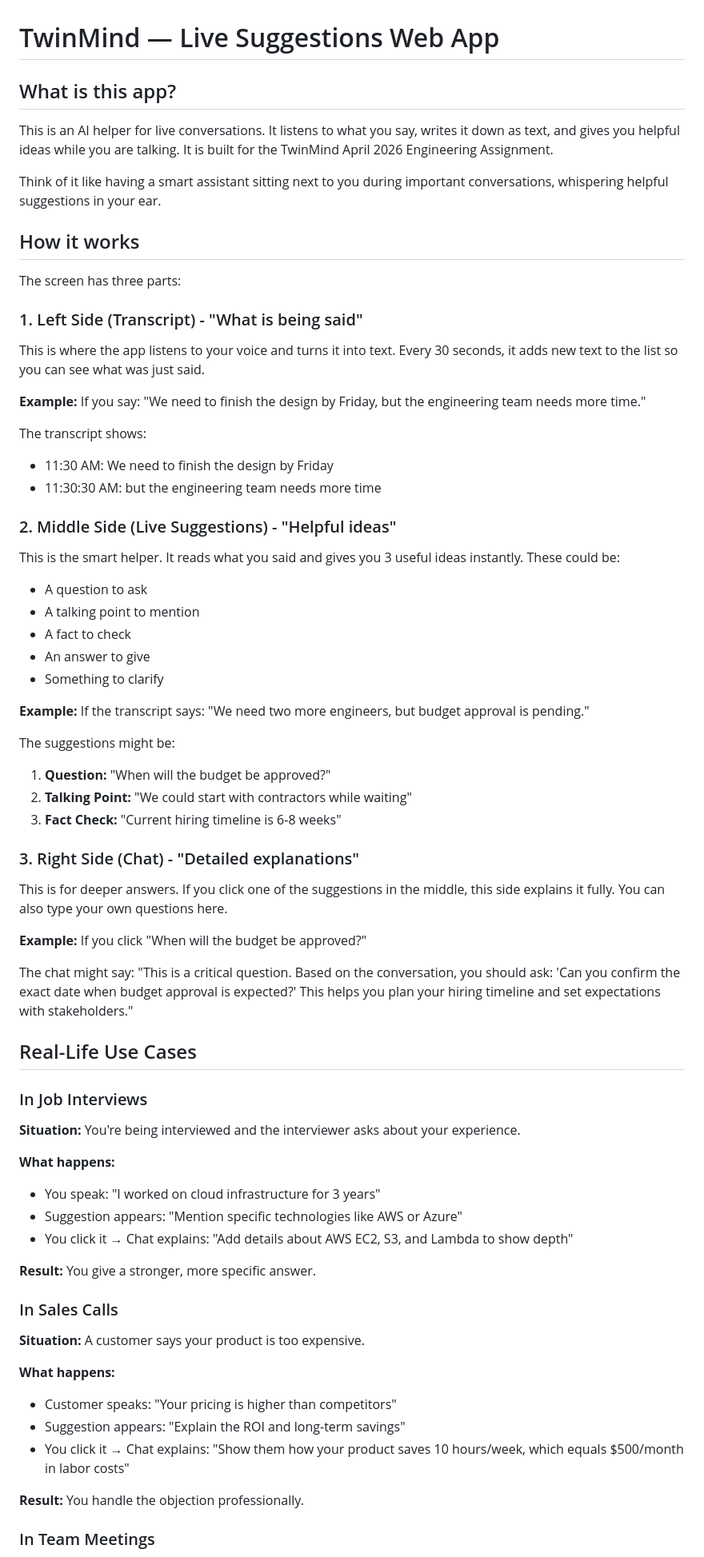
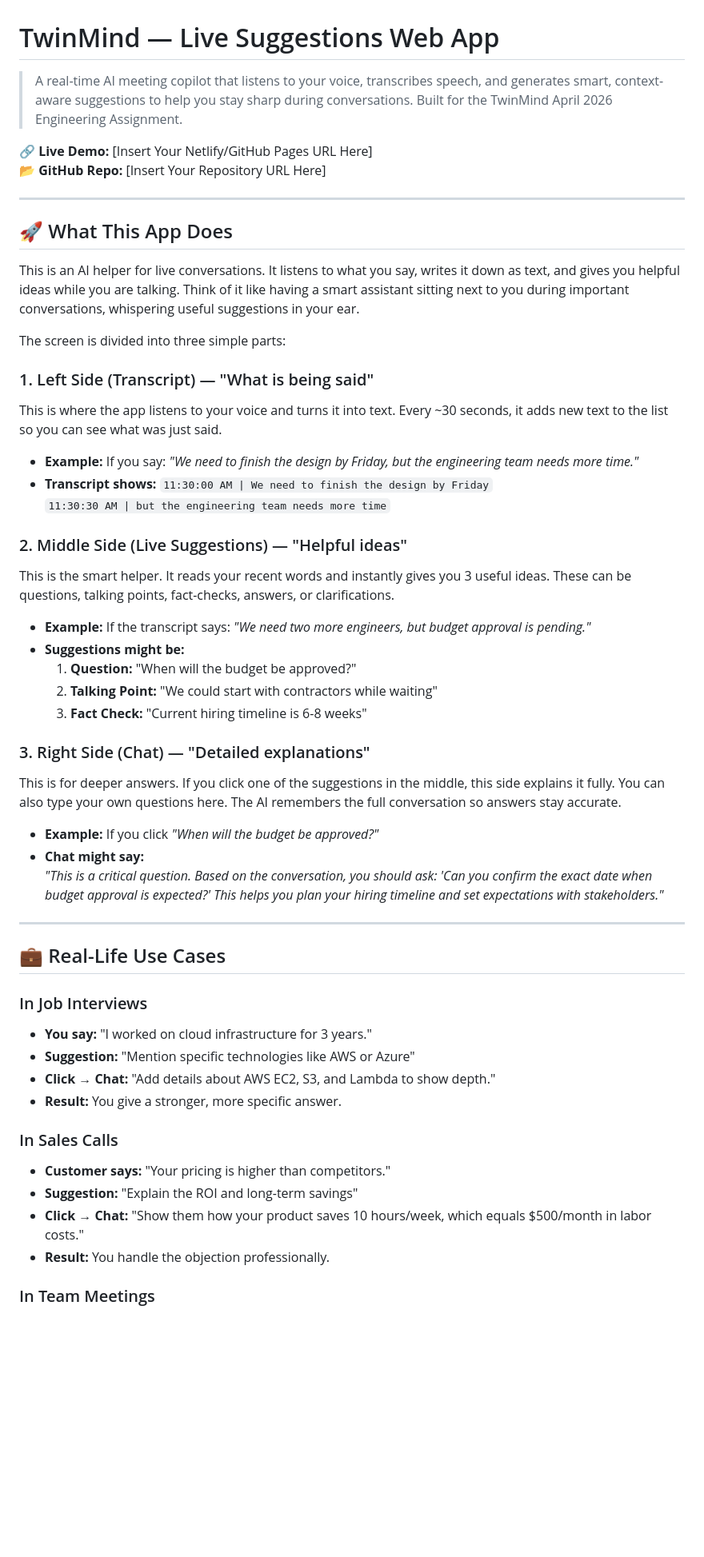
Before and after one commit to SaiManoj-Prompts/TwinMind-live-suggestions, a Markdown page: README.md, the part around one of its changes. Shown at 80% size. Drawn GitHub-style; blank space fills up the shorter version.

Commit message:
Revise README for clarity and detail
Updated the README to provide a more concise overview of the TwinMind app, including its features, usage instructions, and technology stack.

```diff
--- a/README.md
+++ b/README.md
@@ -1,68 +1,53 @@
 # TwinMind — Live Suggestions Web App
 
-## What is this app?
-This is an AI helper for live conversations. It listens to what you say, writes it down as text, and gives you helpful ideas while you are talking. It is built for the TwinMind April 2026 Engineering Assignment.
+> A real-time AI meeting copilot that listens to your voice, transcribes speech, and generates smart, context-aware suggestions to help you stay sharp during conversations. Built for the TwinMind April 2026 Engineering Assignment.
 
-Think of it like having a smart assistant sitting next to you during important conversations, whispering helpful suggestions in your ear.
+🔗 **Live Demo:** [Insert Your Netlify/GitHub Pages URL Here]
+📂 **GitHub Repo:** [Insert Your Repository URL Here]
 
-## How it works
-The screen has three parts:
+---
 
-### 1. Left Side (Transcript) - "What is being said"
-This is where the app listens to your voice and turns it into text. Every 30 seconds, it adds new text to the list so you can see what was just said.
+## 🚀 What This App Does
 
-**Example:**
-If you say: "We need to finish the design by Friday, but the engineering team needs more time."
+This is an AI helper for live conversations. It listens to what you say, writes it down as text, and gives you helpful ideas while you are talking. Think of it like having a smart assistant sitting next to you during important conversations, whispering useful suggestions in your ear.
 
-The transcript shows:
-- 11:30 AM: We need to finish the design by Friday
-- 11:30:30 AM: but the engineering team needs more time
+The screen is divided into three simple parts:
 
-### 2. Middle Side (Live Suggestions) - "Helpful ideas"
-This is the smart helper. It reads what you said and gives you 3 useful ideas instantly. These could be:
-- A question to ask
-- A talking point to mention
-- A fact to check
-- An answer to give
-- Something to clarify
+### 1. Left Side (Transcript) — "What is being said"
+This is where the app listens to your voice and turns it into text. Every ~30 seconds, it adds new text to the list so you can see what was just said.
+- **Example:** If you say: *"We need to finish the design by Friday, but the engineering team needs more time."*
+- **Transcript shows:**
+  `11:30:00 AM | We need to finish the design by Friday`
+  `11:30:30 AM | but the engineering team needs more time`
 
-**Example:**
-If the transcript says: "We need two more engineers, but budget approval is pending."
+### 2. Middle Side (Live Suggestions) — "Helpful ideas"
+This is the smart helper. It reads your recent words and instantly gives you 3 useful ideas. These can be questions, talking points, fact-checks, answers, or clarifications.
+- **Example:** If the transcript says: *"We need two more engineers, but budget approval is pending."*
+- **Suggestions might be:**
+  1. **Question:** "When will the budget be approved?"
+  2. **Talking Point:** "We could start with contractors while waiting"
+  3. **Fact Check:** "Current hiring timeline is 6-8 weeks"
 
-The suggestions might be:
-1. **Question:** "When will the budget be approved?"
-2. **Talking Point:** "We could start with contractors while waiting"
-3. **Fact Check:** "Current hiring timeline is 6-8 weeks"
+### 3. Right Side (Chat) — "Detailed explanations"
+This is for deeper answers. If you click one of the suggestions in the middle, this side explains it fully. You can also type your own questions here. The AI remembers the full conversation so answers stay accurate.
+- **Example:** If you click *"When will the budget be approved?"*
+- **Chat might say:**
+  *"This is a critical question. Based on the conversation, you should ask: 'Can you confirm the exact date when budget approval is expected?' This helps you plan your hiring timeline and set expectations with stakeholders."*
 
-### 3. Right Side (Chat) - "Detailed explanations"
-This is for deeper answers. If you click one of the suggestions in the middle, this side explains it fully. You can also type your own questions here.
+---
 
-**Example:**
-If you click "When will the budget be approved?"
-
-The chat might say:
-"This is a critical question. Based on the conversation, you should ask: 'Can you confirm the exact date when budget approval is expected?' This helps you plan your hiring timeline and set expectations with stakeholders."
-
-## Real-Life Use Cases
+## 💼 Real-Life Use Cases
 
 ### In Job Interviews
-**Situation:** You're being interviewed and the interviewer asks about your experience.
-
-**What happens:**
-- You speak: "I worked on cloud infrastructure for 3 years"
-- Suggestion appears: "Mention specific technologies like AWS or Azure"
-- You click it → Chat explains: "Add details about AWS EC2, S3, and Lambda to show depth"
-
-**Result:** You give a stronger, more specific answer.
+- **You say:** "I worked on cloud infrastructure for 3 years."
+- **Suggestion:** "Mention specific technologies like AWS or Azure"
+- **Click → Chat:** "Add details about AWS EC2, S3, and Lambda to show depth."
+- **Result:** You give a stronger, more specific answer.
 
 ### In Sales Calls
-**Situation:** A customer says your product is too expensive.
-
-**What happens:**
-- Customer speaks: "Your pricing is higher than competitors"
-- Suggestion appears: "Explain the ROI and long-term savings"
-- You click it → Chat explains: "Show them how your product saves 10 hours/week, which equals $500/month in labor costs"
-
-**Result:** You handle the objection professionally.
+- **Customer says:** "Your pricing is higher than competitors."
+- **Suggestion:** "Explain the ROI and long-term savings"
+- **Click → Chat:** "Show them how your product saves 10 hours/week, which equals $500/month in labor costs."
+- **Result:** You handle the objection professionally.
 
 ### In Team Meetings
```
Also changed, not shown: other parts of README.md (+93 -81 lines).
